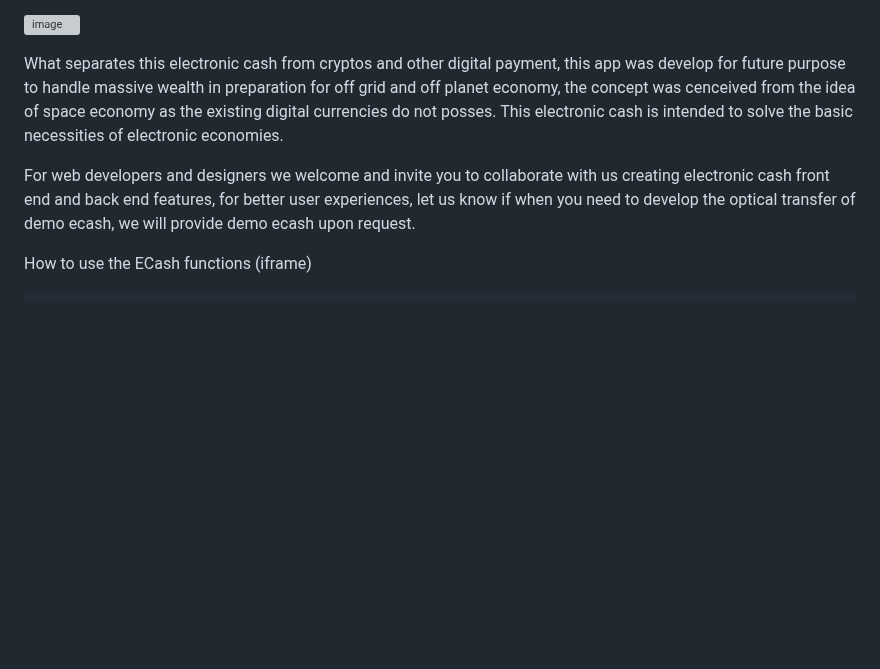
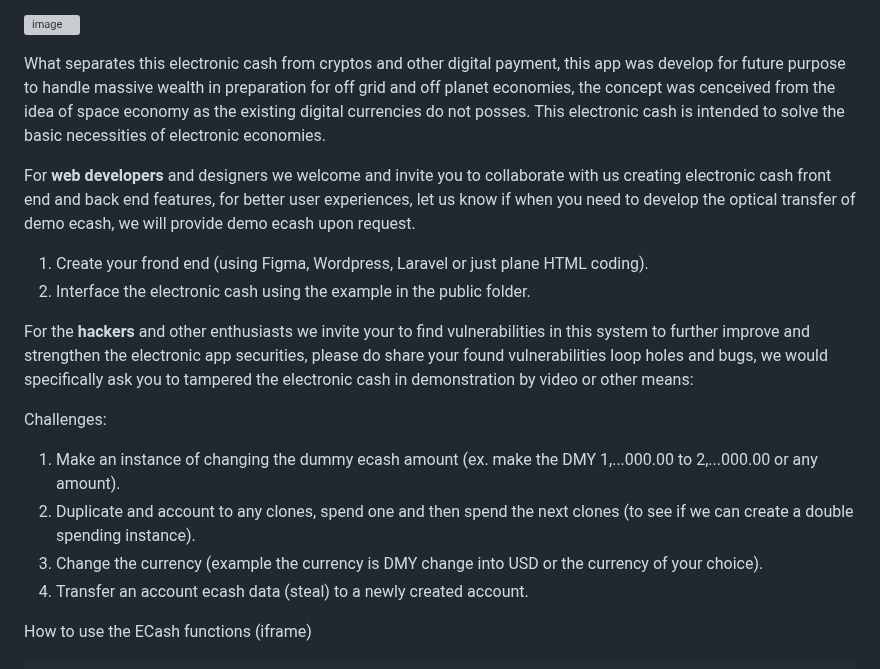
Before and after one commit to VeinSyct/Electronic-Cash, a Markdown page: README.md, the part around the change. GitHub-like rendering; blank space fills up the shorter version; grey boxes are pictures that could not be loaded.

```diff
--- a/README.md
+++ b/README.md
@@ -5,9 +5,21 @@ This is an **open source** demo electronic cash app that allows the transfer of
 ![image](https://github.com/user-attachments/assets/ae11aadc-c563-4eed-86a8-81af27a0f661)
 
 
-What separates this electronic cash from cryptos and other digital payment, this app was develop for future purpose to handle massive wealth in preparation for off grid and off planet economy, the concept was cenceived from the idea of space economy as the existing digital currencies do not posses. This electronic cash is intended to solve the basic necessities of electronic economies.
+What separates this electronic cash from cryptos and other digital payment, this app was develop for future purpose to handle massive wealth in preparation for off grid and off planet economies, the concept was cenceived from the idea of space economy as the existing digital currencies do not posses. This electronic cash is intended to solve the basic necessities of electronic economies.
 
-For web developers and designers we welcome and invite you to collaborate with us creating electronic cash front end and back end features, for better user experiences, let us know if when you need to develop the optical transfer of demo ecash, we will provide demo ecash upon request.
+For **web developers** and designers we welcome and invite you to collaborate with us creating electronic cash front end and back end features, for better user experiences, let us know if when you need to develop the optical transfer of demo ecash, we will provide demo ecash upon request.
+
+1. Create your frond end (using Figma, Wordpress, Laravel or just plane HTML coding).
+2. Interface the electronic cash using the example in the public folder.
+
+
+For the **hackers** and other enthusiasts we invite your to find vulnerabilities in this system to further improve and strengthen the electronic app securities, please do share your found vulnerabilities loop holes and bugs, we would specifically ask you to tampered the electronic cash in demonstration by video or other means:
+
+Challenges:
+1. Make an instance of changing the dummy ecash amount (ex. make the DMY 1,...000.00 to 2,...000.00 or any amount).
+2. Duplicate and account to any clones, spend one and then spend the next clones (to see if we can create a double spending instance).
+3. Change the currency (example the currency is DMY change into USD or the currency of your choice).
+4. Transfer an account ecash data (steal) to a newly created account.
 
 
 
```
